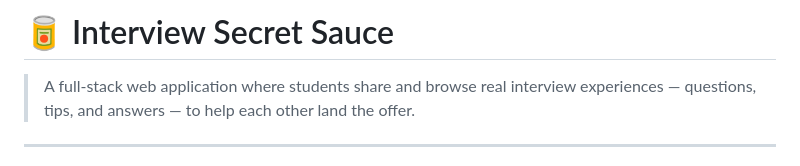
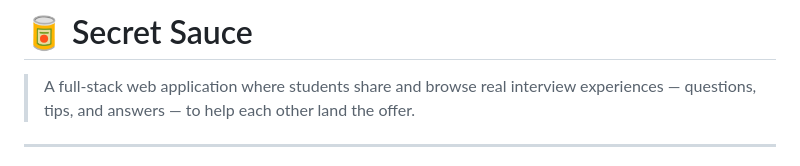
Before and after one commit to HyunJunggggg/Secret_Sauce, a Markdown page: README.md, the part around the change. Drawn GitHub-style.

```diff
--- a/README.md
+++ b/README.md
@@ -1,4 +1,4 @@
-# 🥫 Interview Secret Sauce
+# 🥫  Secret Sauce
 
 > A full-stack web application where students share and browse real interview experiences — questions, tips, and answers — to help each other land the offer.
 
```
